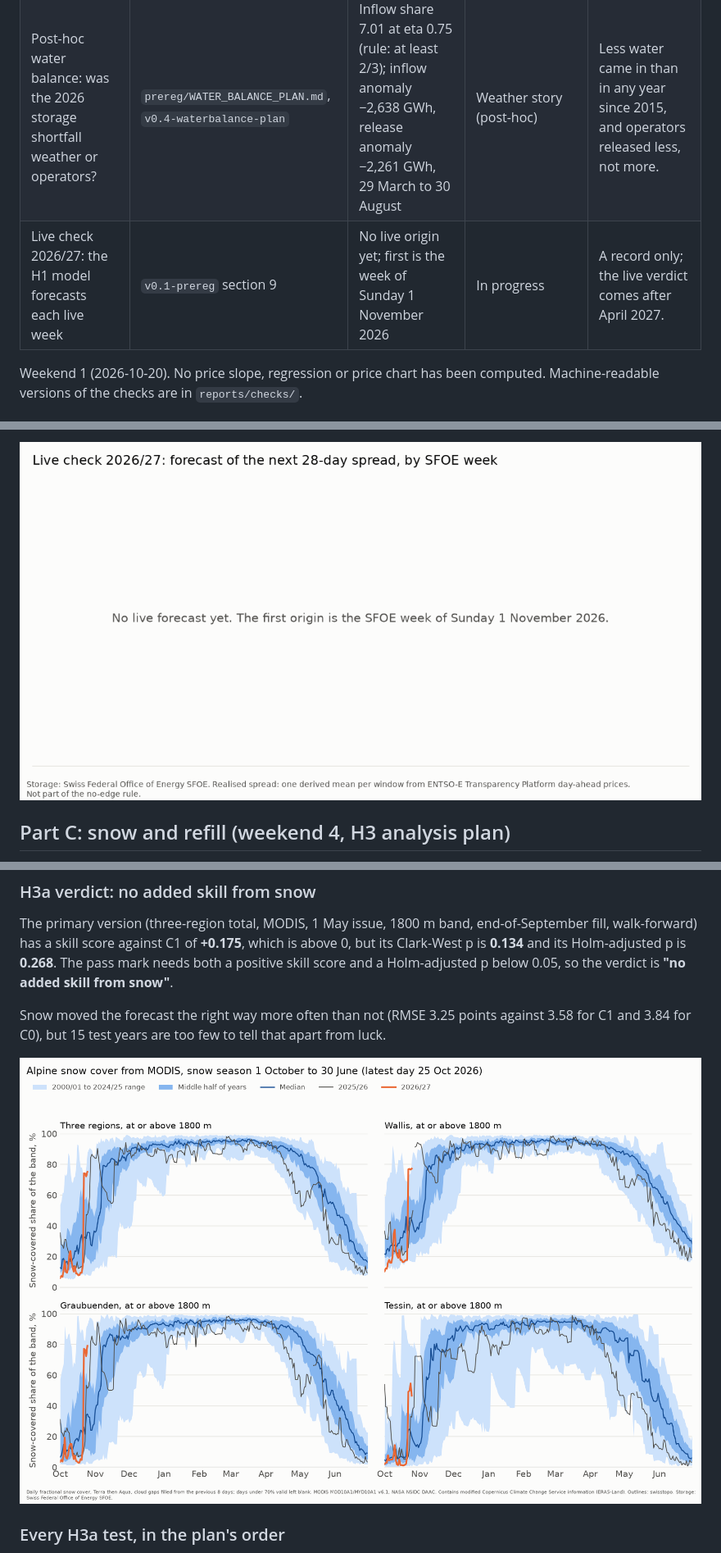
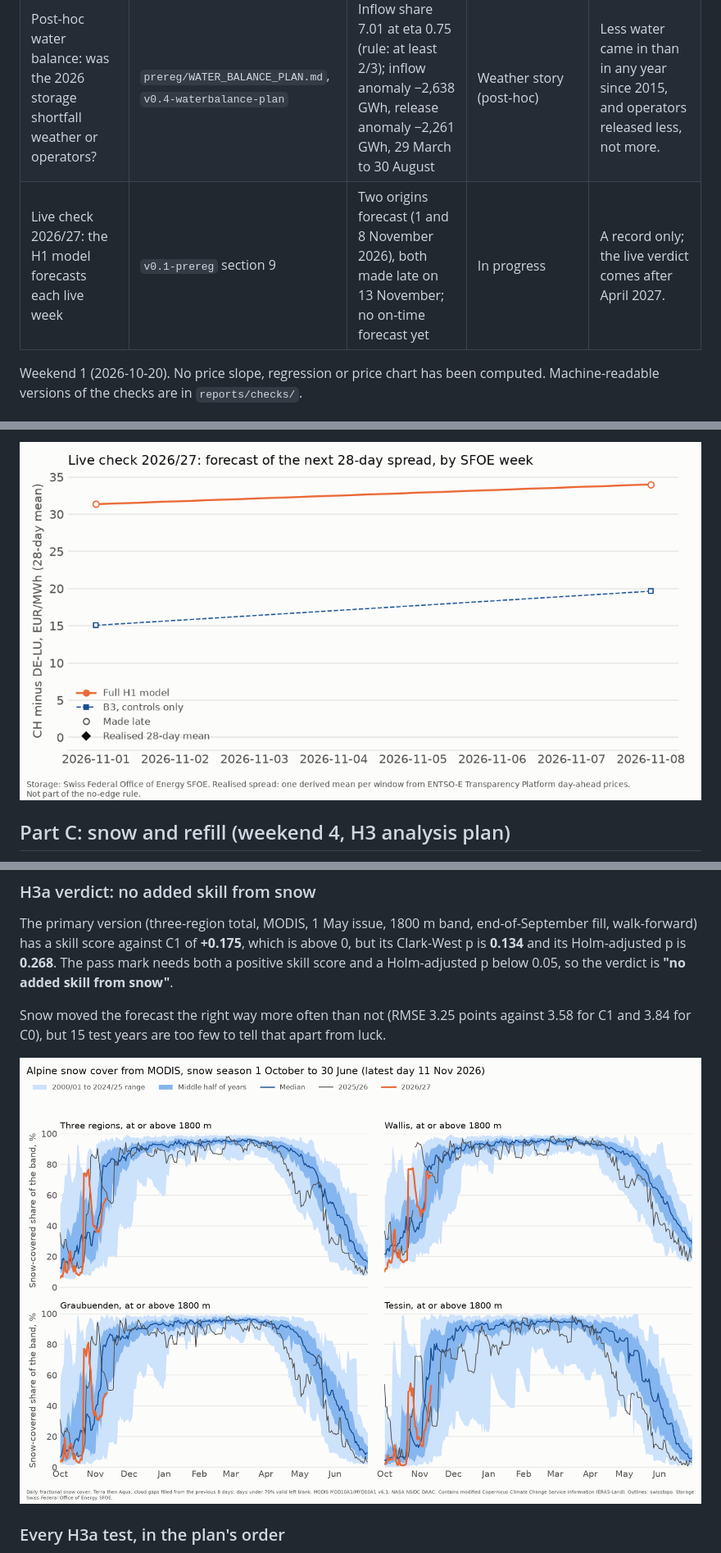
Before and after one commit to gerardorosch02/alpine-hydro, a Markdown page: reports/results.md, 3 parts joined by grey strips. Shown at 82% size. GitHub-like rendering; pictures changed too: reports/figures/live_forecasts.png, reports/figures/snow_tracker.png.

```diff
--- a/reports/results.md
+++ b/reports/results.md
@@ -15,7 +15,7 @@ One row per tested claim. Every number is copied from the detailed sections belo
 | H3b: the 1 May forecast fill deviation predicts the October to December spread | `v0.2-h3plan` | Slope −36.9 EUR/MWh per 10 points; Holm p 0.058; smallest detectable effect 54.5 | Underpowered, not significant | The sign is the expected one, but 11 years cannot detect any plausible effect. |
 | Post-hoc follow-up: a 1 July update (melt, rain, storage) adds skill | `prereg/H3_FOLLOWUP_PLAN.md`, `v0.3-followup-plan` | Skill vs C1 +0.012; Holm p 0.241 | No added skill after 1 May (post-hoc) | Summer weather terms do not explain the record-low 2026 refill. |
 | Post-hoc water balance: was the 2026 storage shortfall weather or operators? | `prereg/WATER_BALANCE_PLAN.md`, `v0.4-waterbalance-plan` | Inflow share 7.01 at eta 0.75 (rule: at least 2/3); inflow anomaly −2,638 GWh, release anomaly −2,261 GWh, 29 March to 30 August | Weather story (post-hoc) | Less water came in than in any year since 2015, and operators released less, not more. |
-| Live check 2026/27: the H1 model forecasts each live week | `v0.1-prereg` section 9 | No live origin yet; first is the week of Sunday 1 November 2026 | In progress | A record only; the live verdict comes after April 2027. |
+| Live check 2026/27: the H1 model forecasts each live week | `v0.1-prereg` section 9 | Two origins forecast (1 and 8 November 2026), both made late on 13 November; no on-time forecast yet | In progress | A record only; the live verdict comes after April 2027. |
 
 Weekend 1 (2026-10-20). No price slope, regression or price chart has been
 computed. Machine-readable versions of the checks are in `reports/checks/`.
```
Also changed, not shown: other parts of reports/results.md (+57 -0 lines), reports/weekly_log.md (+11 -0 lines), 10 other files.
